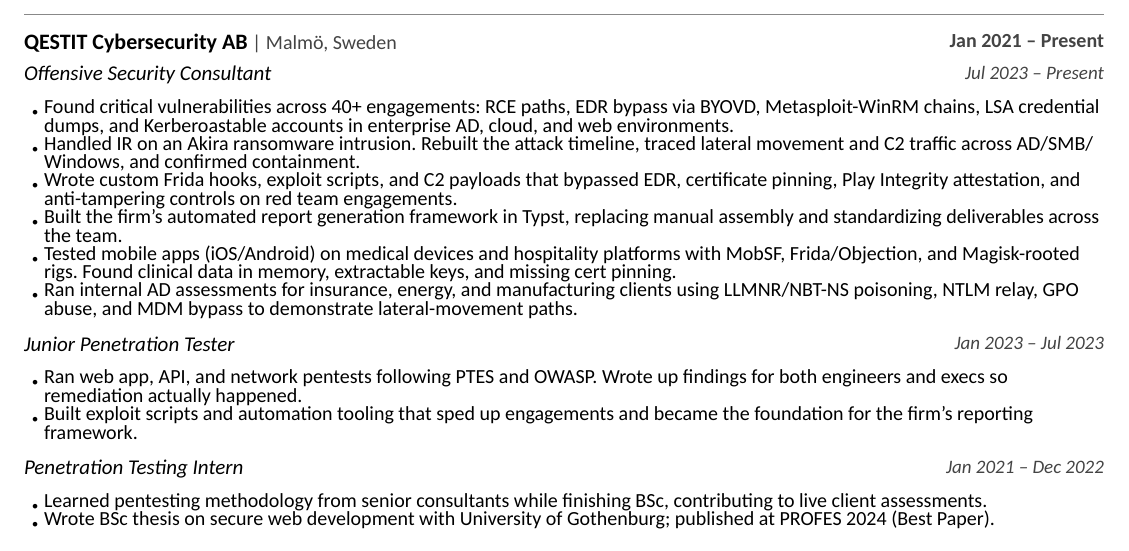
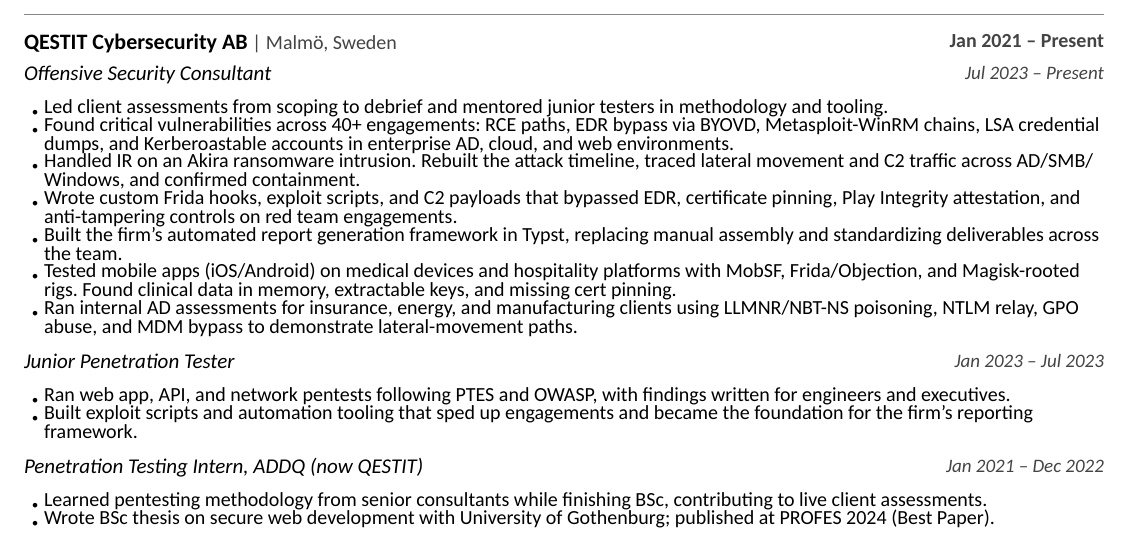
Before and after one commit to drakeaxelrod/resume, a Typst document (resume.typ): part of the page, cut so that both start at the same text. Compiled offline with Typst 0.15; a missing font is replaced by an installed copy or a similar font.

Commit message:
feat: add lead and mentoring bullet, name ADDQ (now QESTIT) for the internship

```diff
--- a/resume.typ
+++ b/resume.typ
@@ -78,6 +78,7 @@
   start: datetime(year: 2023, month: 7, day: 1),
   end: "Present",
   bullets: (
+    [Led client assessments from scoping to debrief and mentored junior testers in methodology and tooling.],
     [Found critical vulnerabilities across 40+ engagements: RCE paths, EDR bypass via BYOVD, Metasploit-WinRM chains, LSA credential dumps, and Kerberoastable accounts in enterprise AD, cloud, and web environments.],
     [Handled IR on an Akira ransomware intrusion. Rebuilt the attack timeline, traced lateral movement and C2 traffic across AD/SMB/Windows, and confirmed containment.],
     [Wrote custom Frida hooks, exploit scripts, and C2 payloads that bypassed EDR, certificate pinning, Play Integrity attestation, and anti-tampering controls on red team engagements.],
@@ -92,13 +93,13 @@
   start: datetime(year: 2023, month: 1, day: 1),
   end: datetime(year: 2023, month: 7, day: 1),
   bullets: (
-    [Ran web app, API, and network pentests following PTES and OWASP. Wrote up findings for both engineers and execs so remediation actually happened.],
+    [Ran web app, API, and network pentests following PTES and OWASP, with findings written for engineers and executives.],
     [Built exploit scripts and automation tooling that sped up engagements and became the foundation for the firm's reporting framework.],
   ),
 )
 
 #t.role(
-  title: "Penetration Testing Intern",
+  title: "Penetration Testing Intern, ADDQ (now QESTIT)",
   start: datetime(year: 2021, month: 1, day: 1),
   end: datetime(year: 2022, month: 12, day: 1),
   bullets: (
```
